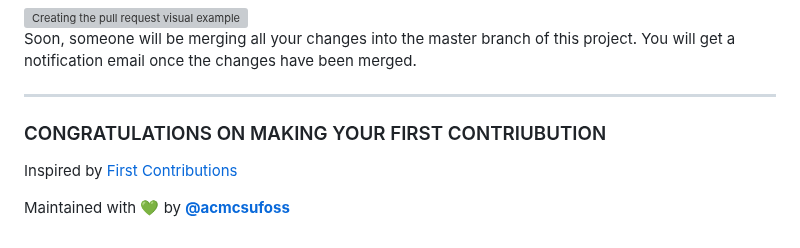
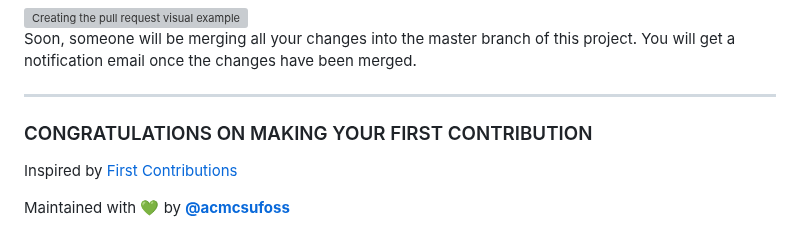
Before and after one commit to acmcsufoss/1st, a Markdown page: README.md, the part around the change. Drawn GitHub-style; grey boxes are pictures that could not be loaded.

Commit message:
fixed readme typo issue #91

```diff
--- a/README.md
+++ b/README.md
@@ -88,7 +88,7 @@ Soon, someone will be merging all your changes into the master branch of this pr
 
 ---
 
-### CONGRATULATIONS ON MAKING YOUR FIRST CONTRIUBUTION
+### CONGRATULATIONS ON MAKING YOUR FIRST CONTRIBUTION
 
 Inspired by [First Contributions](https://github.com/firstcontributions/first-contributions#readme)
 
```
